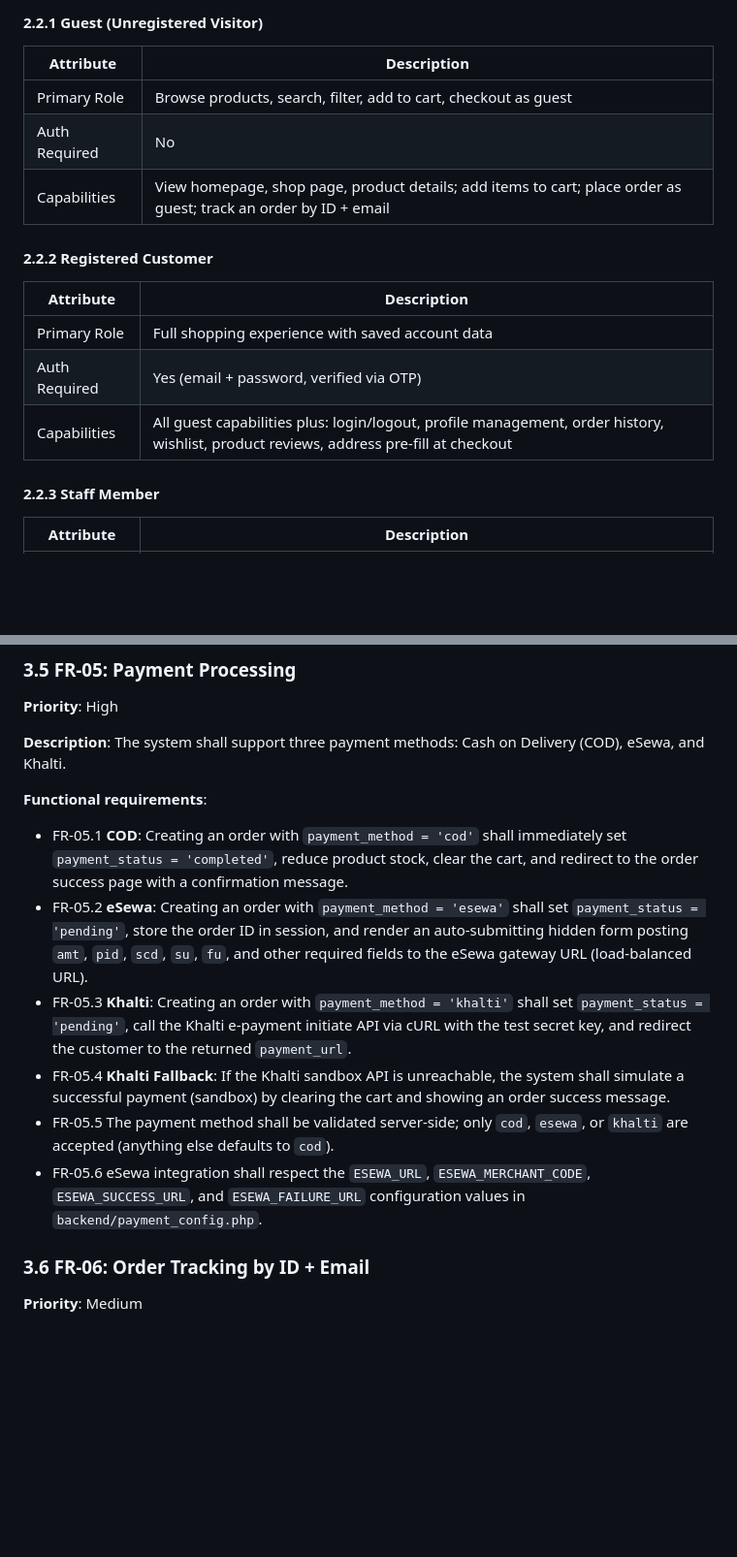
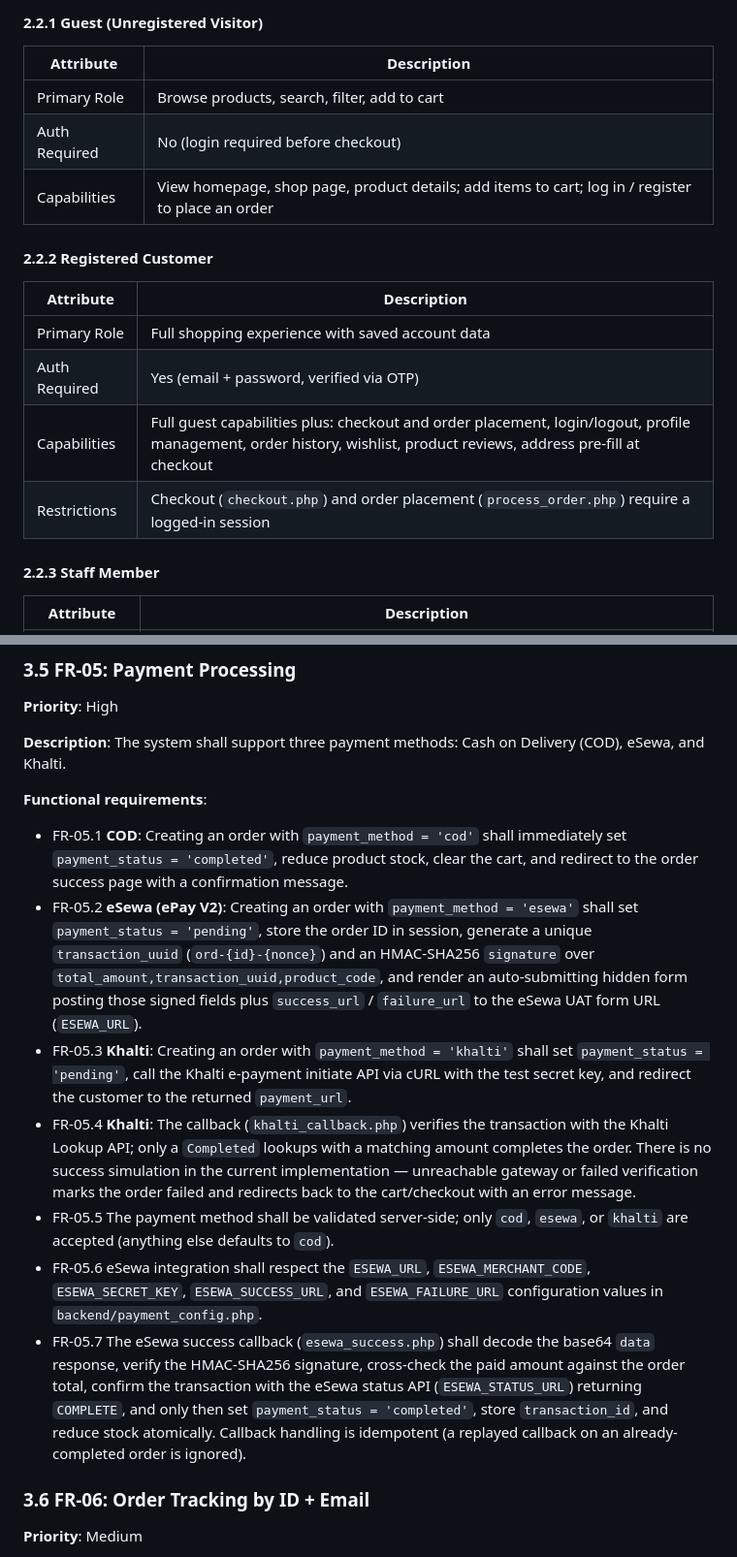
Before and after one commit to Sanskarpra07/shoe_store, a Markdown page: docs/02_srs.md, 2 parts joined by grey strips. Shown at 97% size. GitHub-like rendering; blank space fills up the shorter version.

```diff
--- a/docs/02_srs.md
+++ b/docs/02_srs.md
@@ -80,9 +80,9 @@ The system serves four distinct user classes:
 
 | Attribute       | Description                                                       |
 | --------------- | ----------------------------------------------------------------- |
-| Primary Role    | Browse products, search, filter, add to cart, checkout as guest   |
-| Auth Required   | No                                                               |
-| Capabilities    | View homepage, shop page, product details; add items to cart; place order as guest; track an order by ID + email |
+| Primary Role    | Browse products, search, filter, add to cart                      |
+| Auth Required   | No (login required before checkout)                              |
+| Capabilities    | View homepage, shop page, product details; add items to cart; log in / register to place an order |
 
 #### 2.2.2 Registered Customer
 
@@ -90,7 +90,8 @@ The system serves four distinct user classes:
 | --------------- | ----------------------------------------------------------------- |
 | Primary Role    | Full shopping experience with saved account data                  |
 | Auth Required   | Yes (email + password, verified via OTP)                         |
-| Capabilities    | All guest capabilities plus: login/logout, profile management, order history, wishlist, product reviews, address pre-fill at checkout |
+| Capabilities    | Full guest capabilities plus: checkout and order placement, login/logout, profile management, order history, wishlist, product reviews, address pre-fill at checkout |
+| Restrictions    | Checkout (`checkout.php`) and order placement (`process_order.php`) require a logged-in session |
 
 #### 2.2.3 Staff Member
 
@@ -221,11 +222,12 @@ The system serves four distinct user classes:
 
 **Functional requirements**:
 - FR-05.1 **COD**: Creating an order with `payment_method = 'cod'` shall immediately set `payment_status = 'completed'`, reduce product stock, clear the cart, and redirect to the order success page with a confirmation message.
-- FR-05.2 **eSewa**: Creating an order with `payment_method = 'esewa'` shall set `payment_status = 'pending'`, store the order ID in session, and render an auto-submitting hidden form posting `amt`, `pid`, `scd`, `su`, `fu`, and other required fields to the eSewa gateway URL (load-balanced URL).
+- FR-05.2 **eSewa (ePay V2)**: Creating an order with `payment_method = 'esewa'` shall set `payment_status = 'pending'`, store the order ID in session, generate a unique `transaction_uuid` (`ord-{id}-{nonce}`) and an HMAC-SHA256 `signature` over `total_amount,transaction_uuid,product_code`, and render an auto-submitting hidden form posting those signed fields plus `success_url` / `failure_url` to the eSewa UAT form URL (`ESEWA_URL`).
 - FR-05.3 **Khalti**: Creating an order with `payment_method = 'khalti'` shall set `payment_status = 'pending'`, call the Khalti e-payment initiate API via cURL with the test secret key, and redirect the customer to the returned `payment_url`.
-- FR-05.4 **Khalti Fallback**: If the Khalti sandbox API is unreachable, the system shall simulate a successful payment (sandbox) by clearing the cart and showing an order success message.
+- FR-05.4 **Khalti**: The callback (`khalti_callback.php`) verifies the transaction with the Khalti Lookup API; only a `Completed` lookups with a matching amount completes the order. There is no success simulation in the current implementation — unreachable gateway or failed verification marks the order failed and redirects back to the cart/checkout with an error message.
 - FR-05.5 The payment method shall be validated server-side; only `cod`, `esewa`, or `khalti` are accepted (anything else defaults to `cod`).
-- FR-05.6 eSewa integration shall respect the `ESEWA_URL`, `ESEWA_MERCHANT_CODE`, `ESEWA_SUCCESS_URL`, and `ESEWA_FAILURE_URL` configuration values in `backend/payment_config.php`.
+- FR-05.6 eSewa integration shall respect the `ESEWA_URL`, `ESEWA_MERCHANT_CODE`, `ESEWA_SECRET_KEY`, `ESEWA_SUCCESS_URL`, and `ESEWA_FAILURE_URL` configuration values in `backend/payment_config.php`.
+- FR-05.7 The eSewa success callback (`esewa_success.php`) shall decode the base64 `data` response, verify the HMAC-SHA256 signature, cross-check the paid amount against the order total, confirm the transaction with the eSewa status API (`ESEWA_STATUS_URL`) returning `COMPLETE`, and only then set `payment_status = 'completed'`, store `transaction_id`, and reduce stock atomically. Callback handling is idempotent (a replayed callback on an already-completed order is ignored).
 
 ### 3.6 FR-06: Order Tracking by ID + Email
 
```
Also changed, not shown: other parts of docs/02_srs.md (+19 -16 lines).
